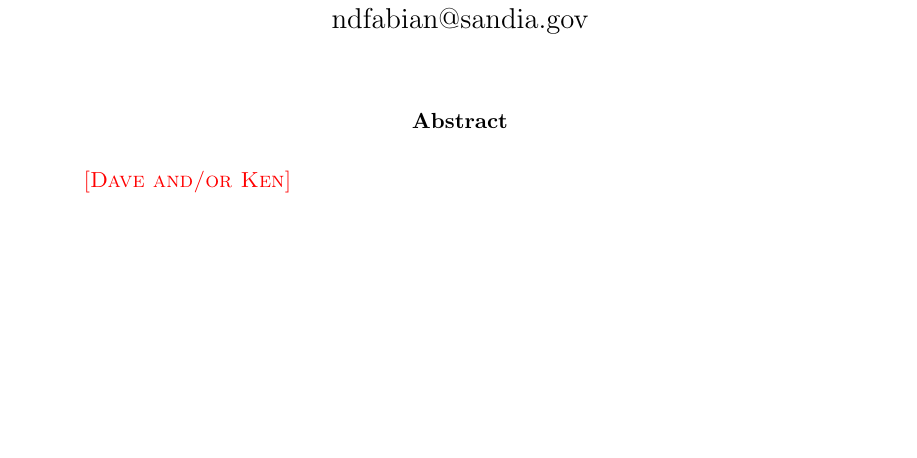
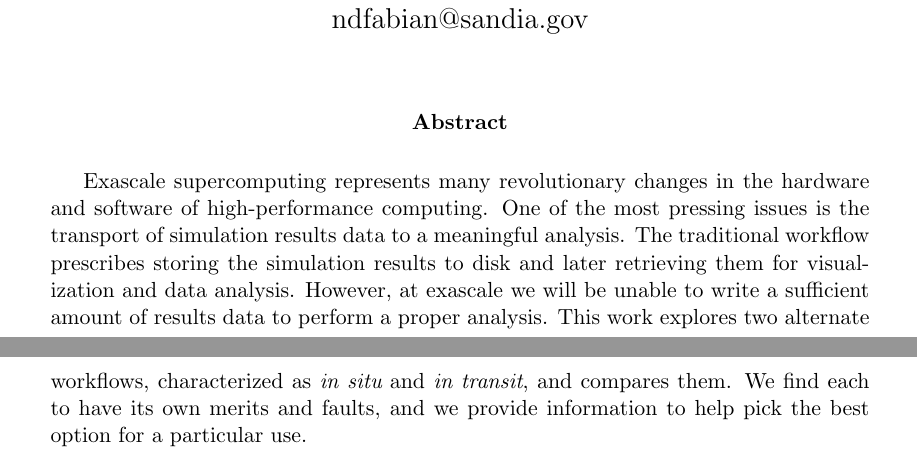
Before and after one commit to kmorel-papers/MilestoneFY13, a LaTeX document (MilestoneFY13.tex, which reads Abstract.tex): part of page 3 of 26 before the commit and two parts of pages 3 and 4 of 26 after it, the two joined at a grey line, cut so that both start at the same text, the shorter picture padded with empty space. Compiled offline with pdfLaTeX.

Commit message:
Added abstract.

```diff
--- a/Abstract.tex
+++ b/Abstract.tex
@@ -1,5 +1,14 @@
 \begin{abstract}
 
-\fix{Dave and/or Ken}
+Exascale supercomputing represents many revolutionary changes in the
+hardware and software of high-performance computing.  One of the most
+pressing issues is the transport of simulation results data to a meaningful
+analysis.  The traditional workflow prescribes storing the simulation
+results to disk and later retrieving them for visualization and data
+analysis.  However, at exascale we will be unable to write a sufficient
+amount of results data to perform a proper analysis.  This work explores
+two alternate workflows, characterized as \insitu and \intransit, and
+compares them.  We find each to have its own merits and faults, and we
+provide information to help pick the best option for a particular use.
 
 \end{abstract}
```
